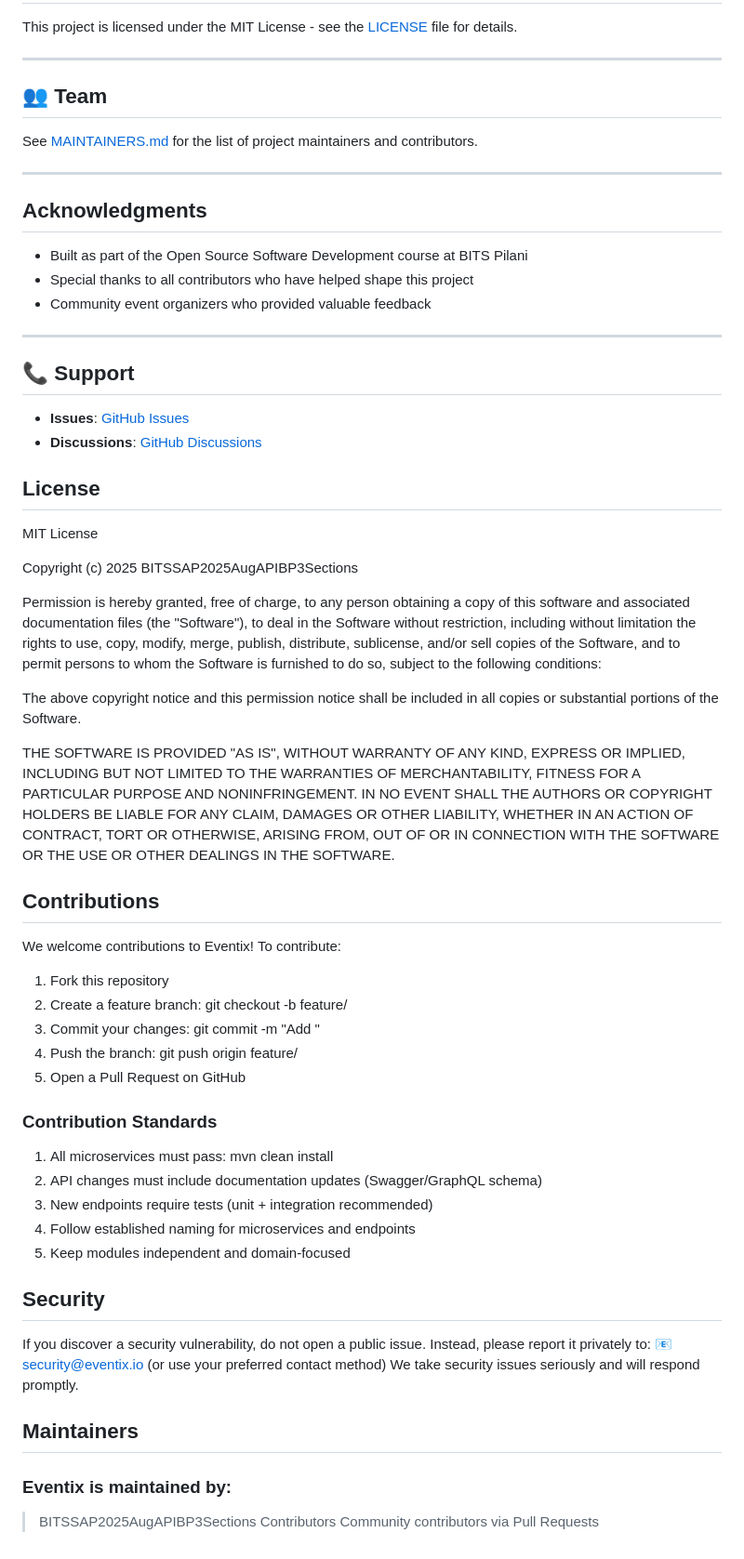
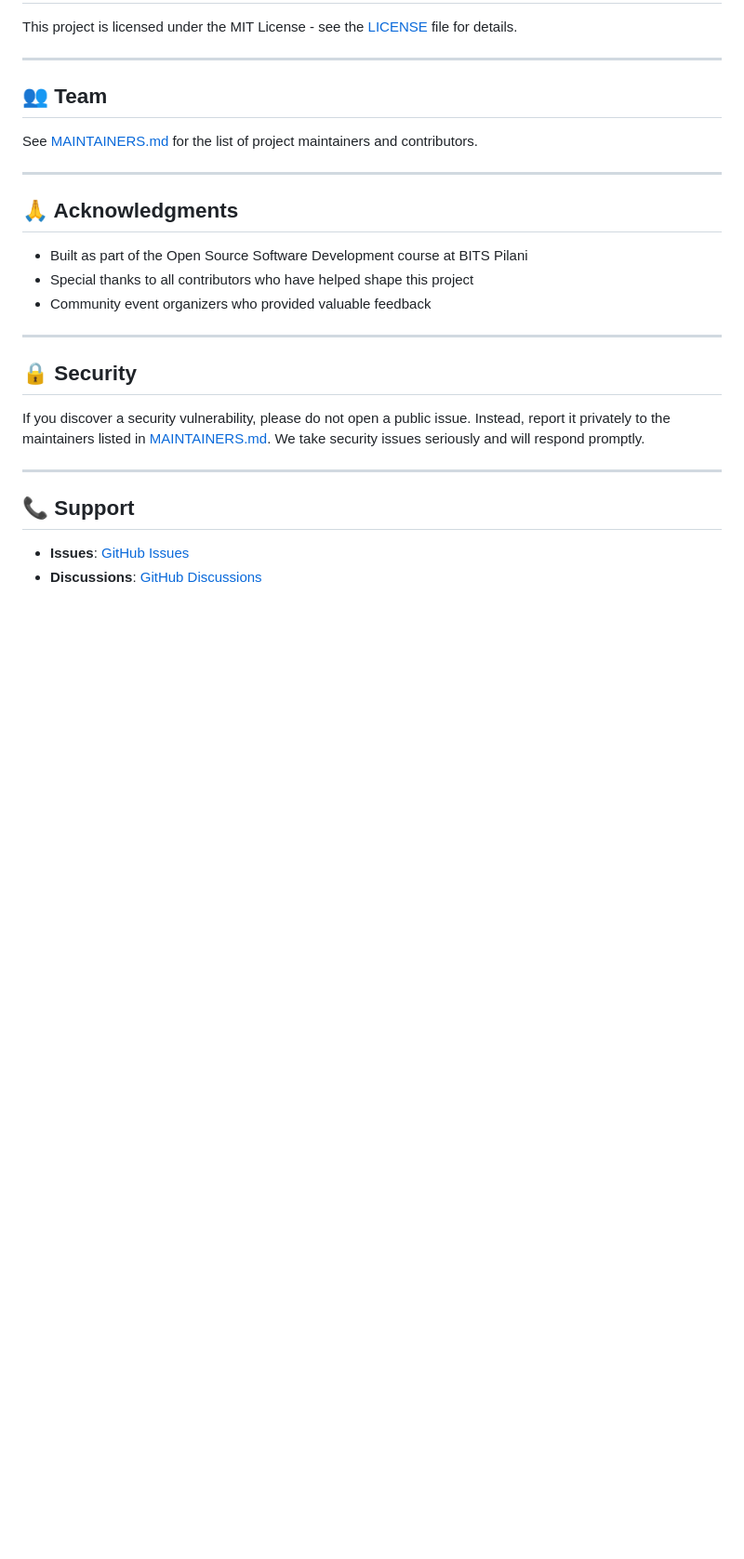
Before and after one commit to BITSSAP2025AugAPIBP3Sections/APIBP-20242YB-Team-04, a Markdown page: README.md, the part around the change. Shown: that part at 93% size. GitHub-like rendering; blank space fills up the shorter version.

Commit message:
Removed duplicates from readme

```diff
--- a/README.md
+++ b/README.md
@@ -294,7 +294,7 @@ See [MAINTAINERS.md](docs/MAINTAINERS.md) for the list of project maintainers an
 
 ---
 
-##  Acknowledgments
+## 🙏 Acknowledgments
 
 - Built as part of the Open Source Software Development course at BITS Pilani
 - Special thanks to all contributors who have helped shape this project
@@ -302,65 +302,13 @@ See [MAINTAINERS.md](docs/MAINTAINERS.md) for the list of project maintainers an
 
 ---
 
+## 🔒 Security
+
+If you discover a security vulnerability, please do not open a public issue. Instead, report it privately to the maintainers listed in [MAINTAINERS.md](docs/MAINTAINERS.md). We take security issues seriously and will respond promptly.
+
+---
+
 ## 📞 Support
 
 - **Issues**: [GitHub Issues](https://github.com/BITSSAP2025AugAPIBP3Sections/APIBP-20242YB-Team-04/issues)
 - **Discussions**: [GitHub Discussions](https://github.com/BITSSAP2025AugAPIBP3Sections/APIBP-20242YB-Team-04/discussions)
-## License
-
-MIT License
-
-Copyright (c) 2025 BITSSAP2025AugAPIBP3Sections
-
-Permission is hereby granted, free of charge, to any person obtaining a copy
-of this software and associated documentation files (the "Software"), to deal
-in the Software without restriction, including without limitation the rights
-to use, copy, modify, merge, publish, distribute, sublicense, and/or sell
-copies of the Software, and to permit persons to whom the Software is
-furnished to do so, subject to the following conditions:
-
-The above copyright notice and this permission notice shall be included in all
-copies or substantial portions of the Software.
-
-THE SOFTWARE IS PROVIDED "AS IS", WITHOUT WARRANTY OF ANY KIND, EXPRESS OR
-IMPLIED, INCLUDING BUT NOT LIMITED TO THE WARRANTIES OF MERCHANTABILITY,
-FITNESS FOR A PARTICULAR PURPOSE AND NONINFRINGEMENT.
-IN NO EVENT SHALL THE AUTHORS OR COPYRIGHT HOLDERS BE LIABLE FOR ANY CLAIM,
-DAMAGES OR OTHER LIABILITY, WHETHER IN AN ACTION OF CONTRACT, TORT OR OTHERWISE,
-ARISING FROM, OUT OF OR IN CONNECTION WITH THE SOFTWARE OR THE USE OR OTHER
-DEALINGS IN THE SOFTWARE.
-
-
-## Contributions
-
-We welcome contributions to Eventix!
-To contribute:
-
-1. Fork this repository
-2. Create a feature branch: git checkout -b feature/<feature-name>
-3. Commit your changes: git commit -m "Add <short description>"
-4. Push the branch: git push origin feature/<feature-name>
-5. Open a Pull Request on GitHub
-
-### Contribution Standards
-
-1. All microservices must pass: mvn clean install
-2. API changes must include documentation updates (Swagger/GraphQL schema)
-3. New endpoints require tests (unit + integration recommended)
-4. Follow established naming for microservices and endpoints
-5. Keep modules independent and domain-focused
-
-## Security
-
-If you discover a security vulnerability, do not open a public issue.
-Instead, please report it privately to:
-📧 security@eventix.io
-(or use your preferred contact method)
-We take security issues seriously and will respond promptly.
-
-## Maintainers
-
-### Eventix is maintained by:
-
-> BITSSAP2025AugAPIBP3Sections Contributors
-> Community contributors via Pull Requests
```
